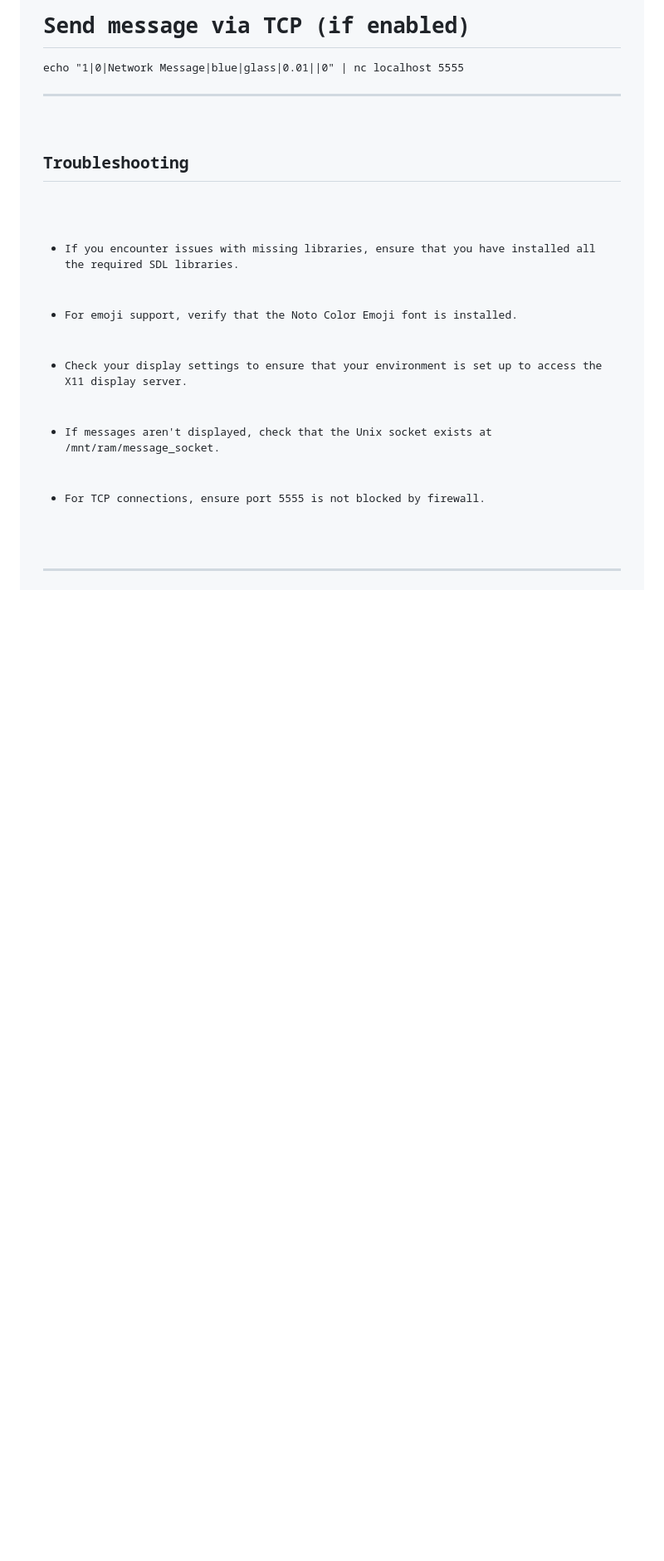
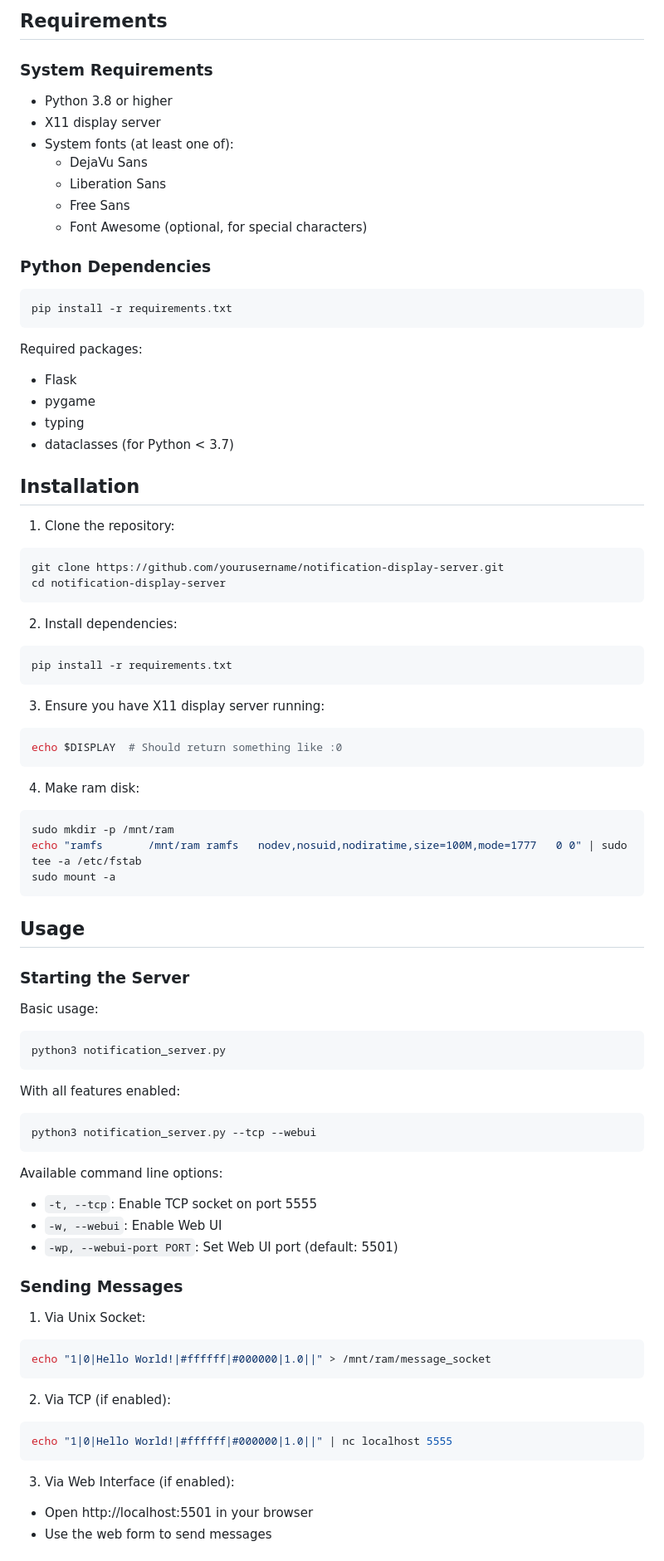
Before and after one commit to CommanderCrash/X11_Marquee_system, a Markdown page: README.md, the part around the change printed below. Shown: that part at 83% size. GitHub-like rendering; blank space fills up the shorter version.

````diff
--- a/README.md
+++ b/README.md
@@ -80,14 +21,82 @@ echo "1|1|ALERT MESSAGE|yellow|black|0.01||0" | nc -U /mnt/ram/message_socket
 
-# Send message via TCP (if enabled)
-echo "1|0|Network Message|blue|glass|0.01||0" | nc localhost 5555
-</code></pre>
-<hr />
-<h2>Troubleshooting</h2>
-<ul>
-  <li>If you encounter issues with missing libraries, ensure that you have installed all the required SDL libraries.</li>
-  <li>For emoji support, verify that the Noto Color Emoji font is installed.</li>
-  <li>Check your display settings to ensure that your environment is set up to access the X11 display server.</li>
-  <li>If messages aren't displayed, check that the Unix socket exists at /mnt/ram/message_socket.</li>
-  <li>For TCP connections, ensure port 5555 is not blocked by firewall.</li>
-</ul>
-<hr />
+## Requirements
+
+### System Requirements
+- Python 3.8 or higher
+- X11 display server
+- System fonts (at least one of):
+  - DejaVu Sans
+  - Liberation Sans
+  - Free Sans
+  - Font Awesome (optional, for special characters)
+
+### Python Dependencies
+```bash
+pip install -r requirements.txt
+```
+
+Required packages:
+- Flask
+- pygame
+- typing
+- dataclasses (for Python < 3.7)
+
+## Installation
+
+1. Clone the repository:
+```bash
+git clone https://github.com/yourusername/notification-display-server.git
+cd notification-display-server
+```
+
+2. Install dependencies:
+```bash
+pip install -r requirements.txt
+```
+
+3. Ensure you have X11 display server running:
+```bash
+echo $DISPLAY  # Should return something like :0
+```
+
+4. Make ram disk:
+```bash
+sudo mkdir -p /mnt/ram
+echo "ramfs       /mnt/ram ramfs   nodev,nosuid,nodiratime,size=100M,mode=1777   0 0" | sudo tee -a /etc/fstab
+sudo mount -a
+```
+## Usage
+
+### Starting the Server
+
+Basic usage:
+```bash
+python3 notification_server.py
+```
+
+With all features enabled:
+```bash
+python3 notification_server.py --tcp --webui
+```
+
+Available command line options:
+- `-t, --tcp`: Enable TCP socket on port 5555
+- `-w, --webui`: Enable Web UI
+- `-wp, --webui-port PORT`: Set Web UI port (default: 5501)
+
+### Sending Messages
+
+1. Via Unix Socket:
+```bash
+echo "1|0|Hello World!|#ffffff|#000000|1.0||" > /mnt/ram/message_socket
+```
+
+2. Via TCP (if enabled):
+```bash
+echo "1|0|Hello World!|#ffffff|#000000|1.0||" | nc localhost 5555
+```
+
+3. Via Web Interface (if enabled):
+- Open http://localhost:5501 in your browser
+- Use the web form to send messages
+
````
Also changed, not shown: other parts of README.md (+77 -76 lines).
